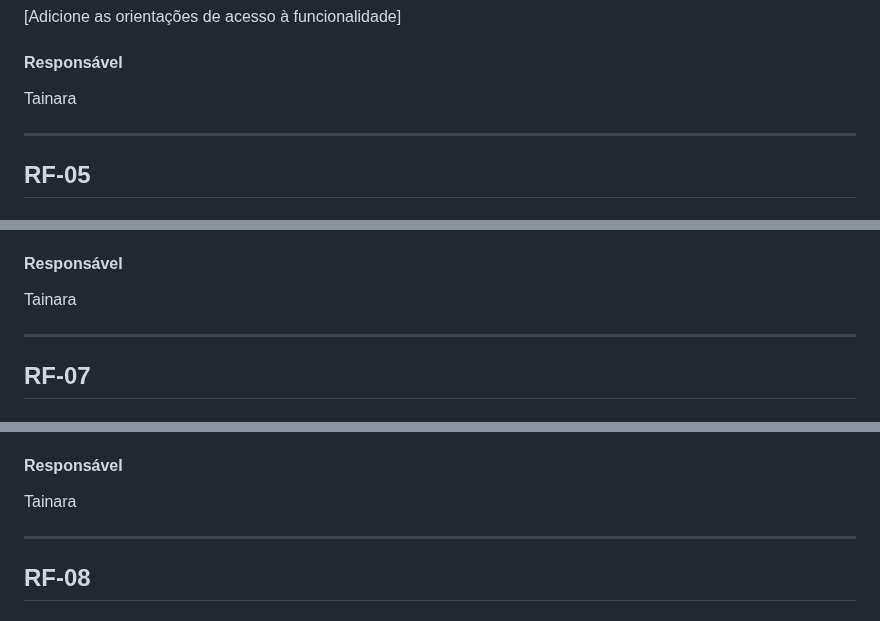
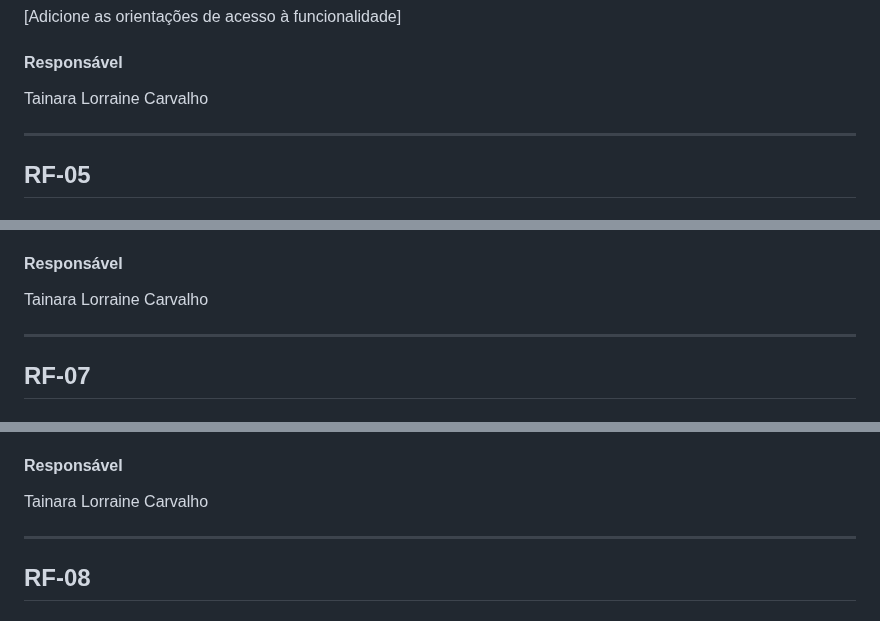
Before and after one commit to MarcioHGP/econexus-web-project, a Markdown page: documentos/06-Programação de Funcionalidades.md, 3 parts joined by grey strips. Drawn GitHub-style.

```diff
--- a/documentos/06-Programação de Funcionalidades.md
+++ b/documentos/06-Programação de Funcionalidades.md
@@ -112,7 +112,7 @@ Bernardo
 
 #### Responsável
 
-Tainara
+Tainara Lorraine Carvalho
 
 ---
 
@@ -174,7 +174,7 @@ Tainara
 
 #### Responsável
 
-Tainara
+Tainara Lorraine Carvalho
 
 ---
 
@@ -213,7 +213,7 @@ Tainara
 
 #### Responsável
 
-Tainara
+Tainara Lorraine Carvalho
 
 ---
 
```
